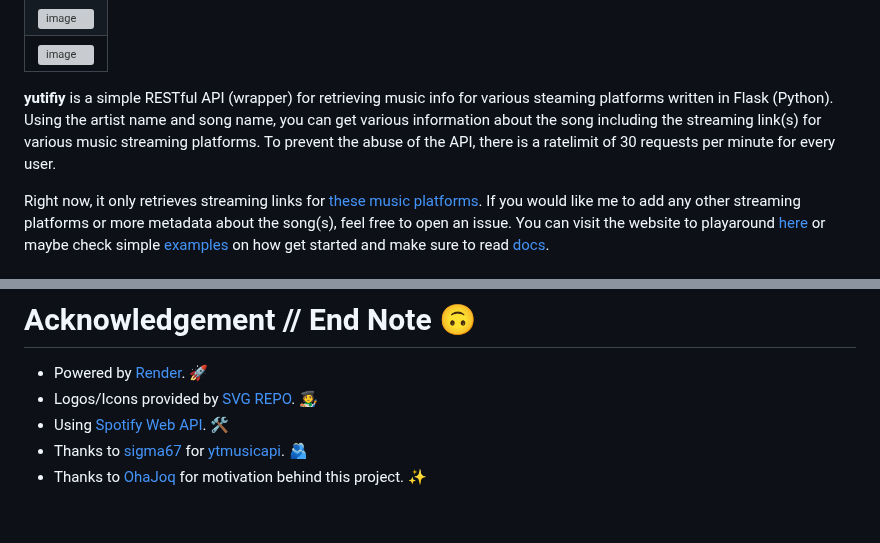
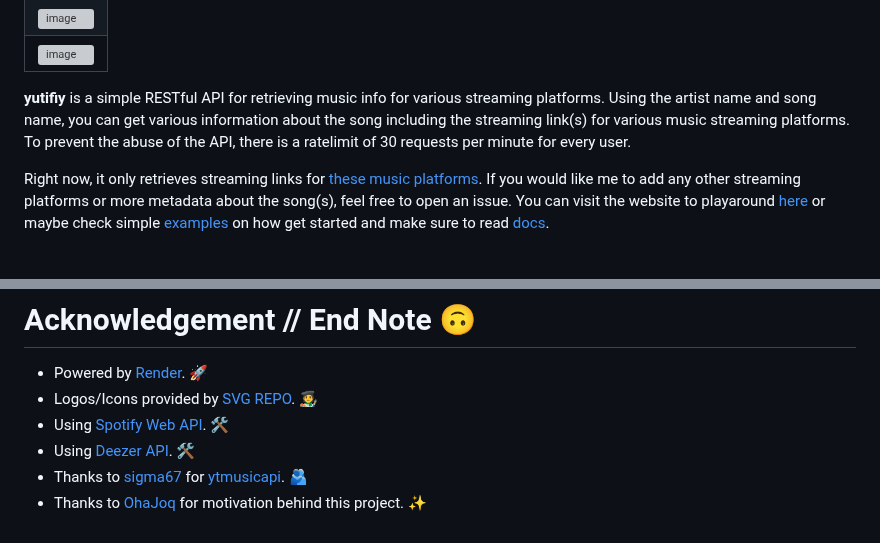
Before and after one commit to CheapNightbot/yutify, a Markdown page: README.md, 2 parts joined by grey strips. Drawn GitHub-style; folded sections open; grey boxes are pictures that could not be loaded.

Commit message:
📝 Update README.md

```diff
--- a/README.md
+++ b/README.md
@@ -40,7 +40,7 @@
 
 </details>
 
-**yutifiy** is a simple RESTful API (wrapper) for retrieving music info for various steaming platforms written in Flask (Python). Using the artist name and song name, you can get various information about the song including the streaming link(s) for various music streaming platforms. To prevent the abuse of the API, there is a ratelimit of 30 requests per minute for every user.
+**yutifiy** is a simple RESTful API for retrieving music info for various streaming platforms. Using the artist name and song name, you can get various information about the song including the streaming link(s) for various music streaming platforms. To prevent the abuse of the API, there is a ratelimit of 30 requests per minute for every user.
 
 Right now, it only retrieves streaming links for [these music platforms](#available-music-platforms-). If you would like me to add any other streaming platforms or more metadata about the song(s), feel free to open an issue. You can visit the website to playaround [here](https://yutify.onrender.com/) or maybe check simple [examples](/examples) on how get started and make sure to read [docs](https://yutify.onrender.com/docs).
 
@@ -141,5 +141,6 @@ If you don't know programming, you can still contribute to this project by openi
 - Powered by [Render](https://render.com/register). 🚀
 - Logos/Icons provided by [SVG REPO](https://www.svgrepo.com/). 🧑‍🎨
 - Using [Spotify Web API](https://developer.spotify.com/documentation/web-api). 🛠️
+- Using [Deezer API](https://developers.deezer.com/api). 🛠️
 - Thanks to [sigma67](https://github.com/sigma67) for [ytmusicapi](https://github.com/sigma67/ytmusicapi). 🫂
 - Thanks to [OhaJoq](https://github.com/Joqnix) for motivation behind this project. ✨
```
